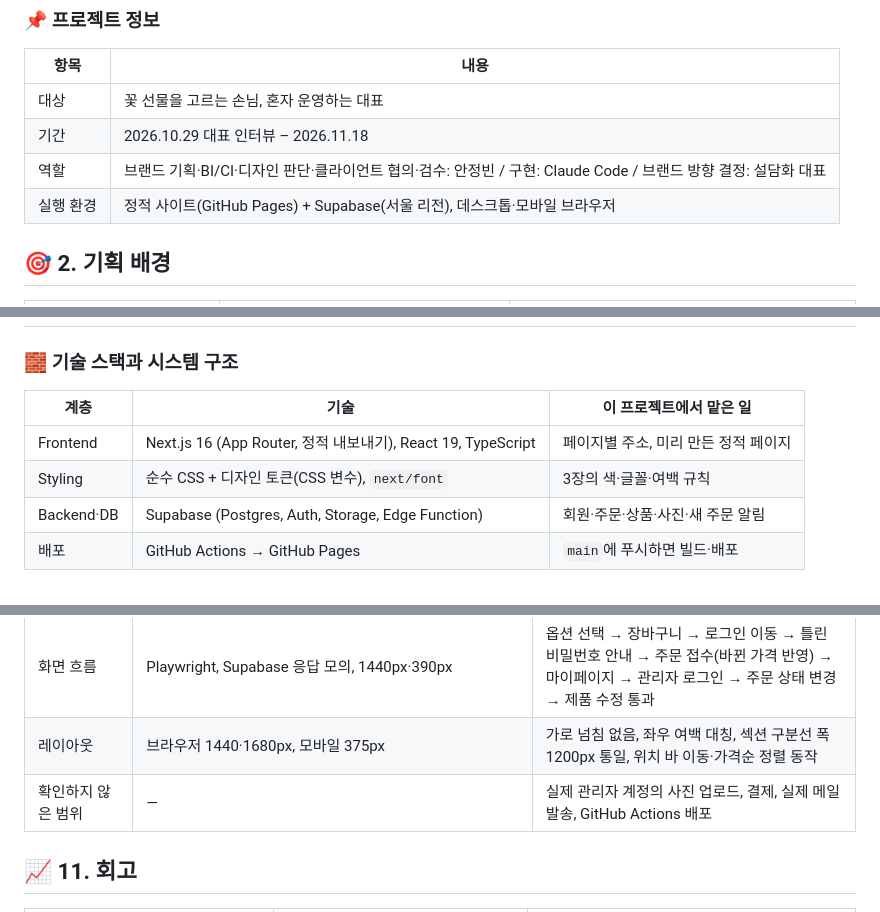
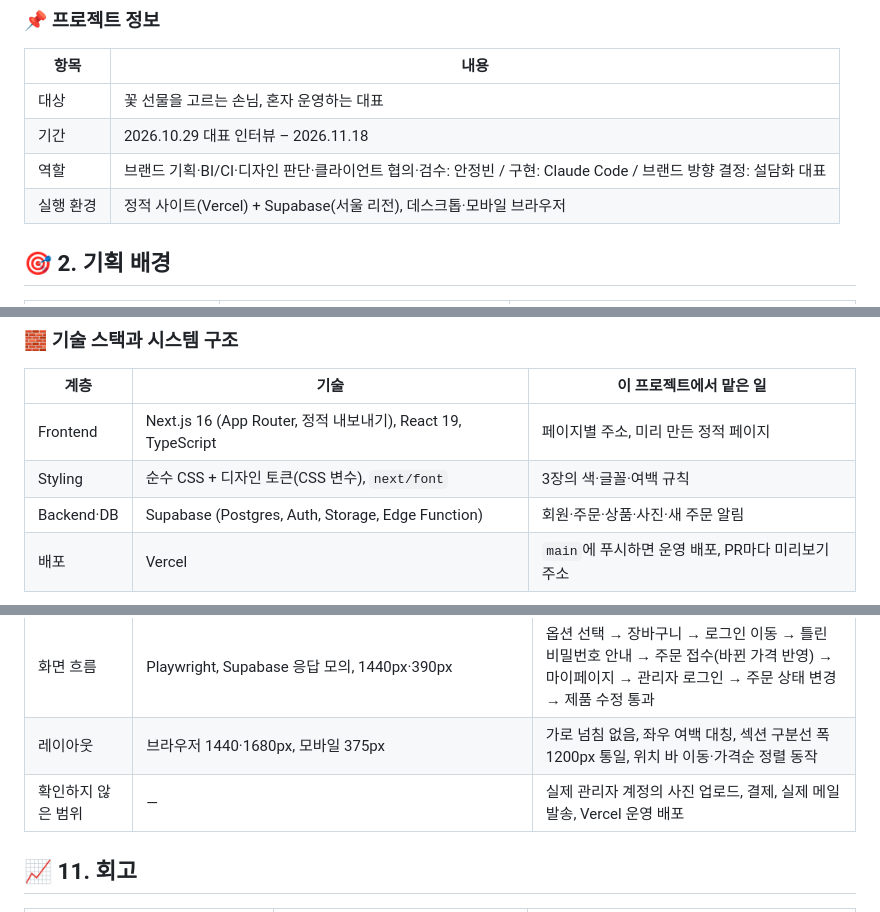
Before and after one commit to beang66/seoldamhwa, a Markdown page: README.md, 3 parts joined by grey strips. Drawn GitHub-style.

````diff
--- a/README.md
+++ b/README.md
@@ -108,7 +109,7 @@
 | 대상 | 꽃 선물을 고르는 손님, 혼자 운영하는 대표 |
 | 기간 | 2026.10.29 대표 인터뷰 – 2026.11.18 |
 | 역할 | 브랜드 기획·BI/CI·디자인 판단·클라이언트 협의·검수: 안정빈 / 구현: Claude Code / 브랜드 방향 결정: 설담화 대표 |
-| 실행 환경 | 정적 사이트(GitHub Pages) + Supabase(서울 리전), 데스크톱·모바일 브라우저 |
+| 실행 환경 | 정적 사이트(Vercel) + Supabase(서울 리전), 데스크톱·모바일 브라우저 |
 
 <a id="background"></a>
 ## 🎯 2. 기획 배경
@@ -185,7 +186,7 @@ flowchart LR
 | Frontend | Next.js 16 (App Router, 정적 내보내기), React 19, TypeScript | 페이지별 주소, 미리 만든 정적 페이지 |
 | Styling | 순수 CSS + 디자인 토큰(CSS 변수), `next/font` | 3장의 색·글꼴·여백 규칙 |
 | Backend·DB | Supabase (Postgres, Auth, Storage, Edge Function) | 회원·주문·상품·사진·새 주문 알림 |
-| 배포 | GitHub Actions → GitHub Pages | `main`에 푸시하면 빌드·배포 |
+| 배포 | Vercel | `main`에 푸시하면 운영 배포, PR마다 미리보기 주소 |
 
 ```mermaid
 flowchart TB
@@ -596,7 +600,7 @@ npm run dev        # http://localhost:3000
 | Supabase 보안 점검 | Supabase 보안 어드바이저 | 주문·취소·탈퇴·관리자 확인 함수 공개(함수 안에서 본인·관리자 확인), `admins` 정책 없음(직접 접근 차단), 유출 비밀번호 차단 꺼짐 |
 | 화면 흐름 | Playwright, Supabase 응답 모의, 1440px·390px | 옵션 선택 → 장바구니 → 로그인 이동 → 틀린 비밀번호 안내 → 주문 접수(바뀐 가격 반영) → 마이페이지 → 관리자 로그인 → 주문 상태 변경 → 제품 수정 통과 |
 | 레이아웃 | 브라우저 1440·1680px, 모바일 375px | 가로 넘침 없음, 좌우 여백 대칭, 섹션 구분선 폭 1200px 통일, 위치 바 이동·가격순 정렬 동작 |
-| 확인하지 않은 범위 | — | 실제 관리자 계정의 사진 업로드, 결제, 실제 메일 발송, GitHub Actions 배포 |
+| 확인하지 않은 범위 | — | 실제 관리자 계정의 사진 업로드, 결제, 실제 메일 발송, Vercel 운영 배포 |
 
 <a id="retro"></a>
 ## 📈 11. 회고
````
Also changed, not shown: other parts of README.md (+15 -11 lines), DESIGN.md (+3 -3 lines), PRODUCT.md (+2 -2 lines), docs/slides/01.jpg, docs/slides/02.jpg, docs/slides/15.jpg, docs/slides/18.jpg, 4 other files.
